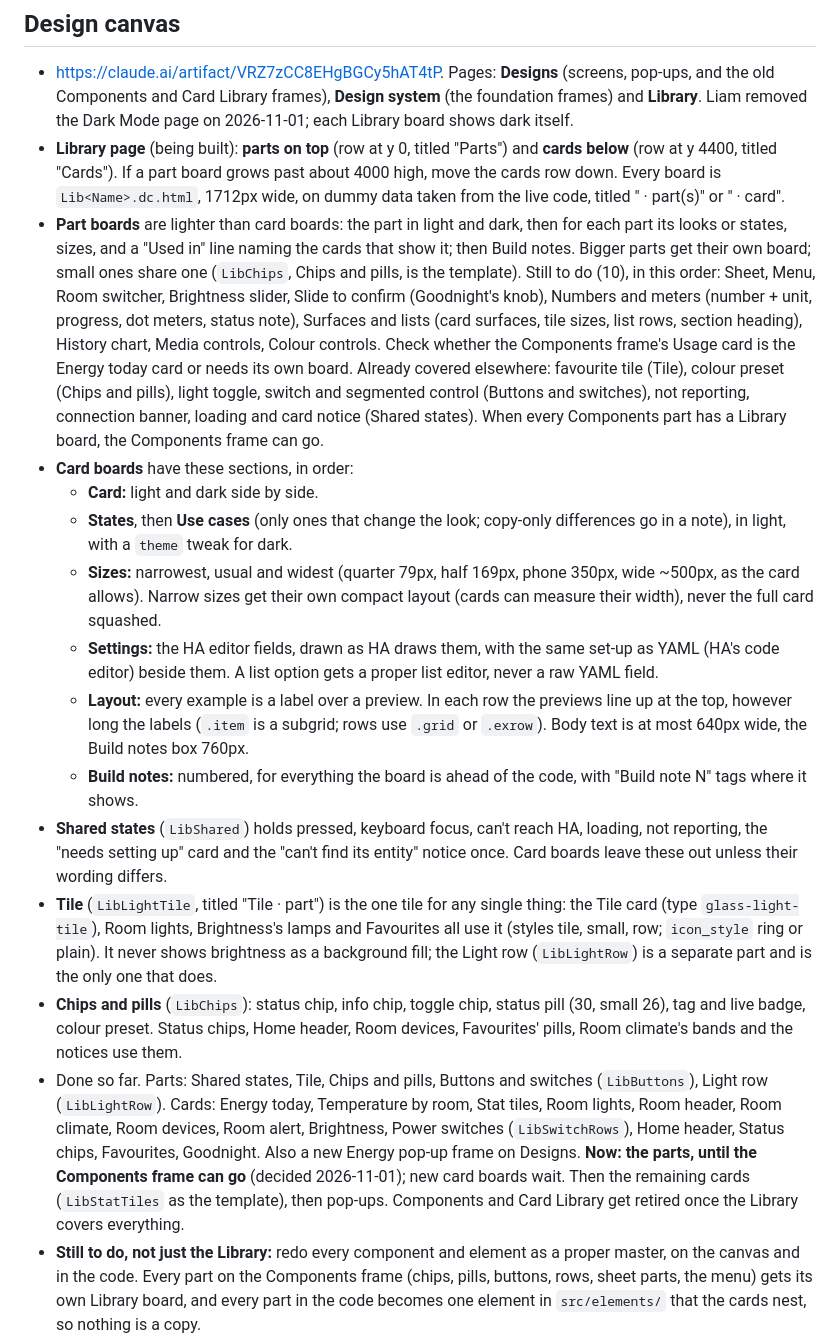
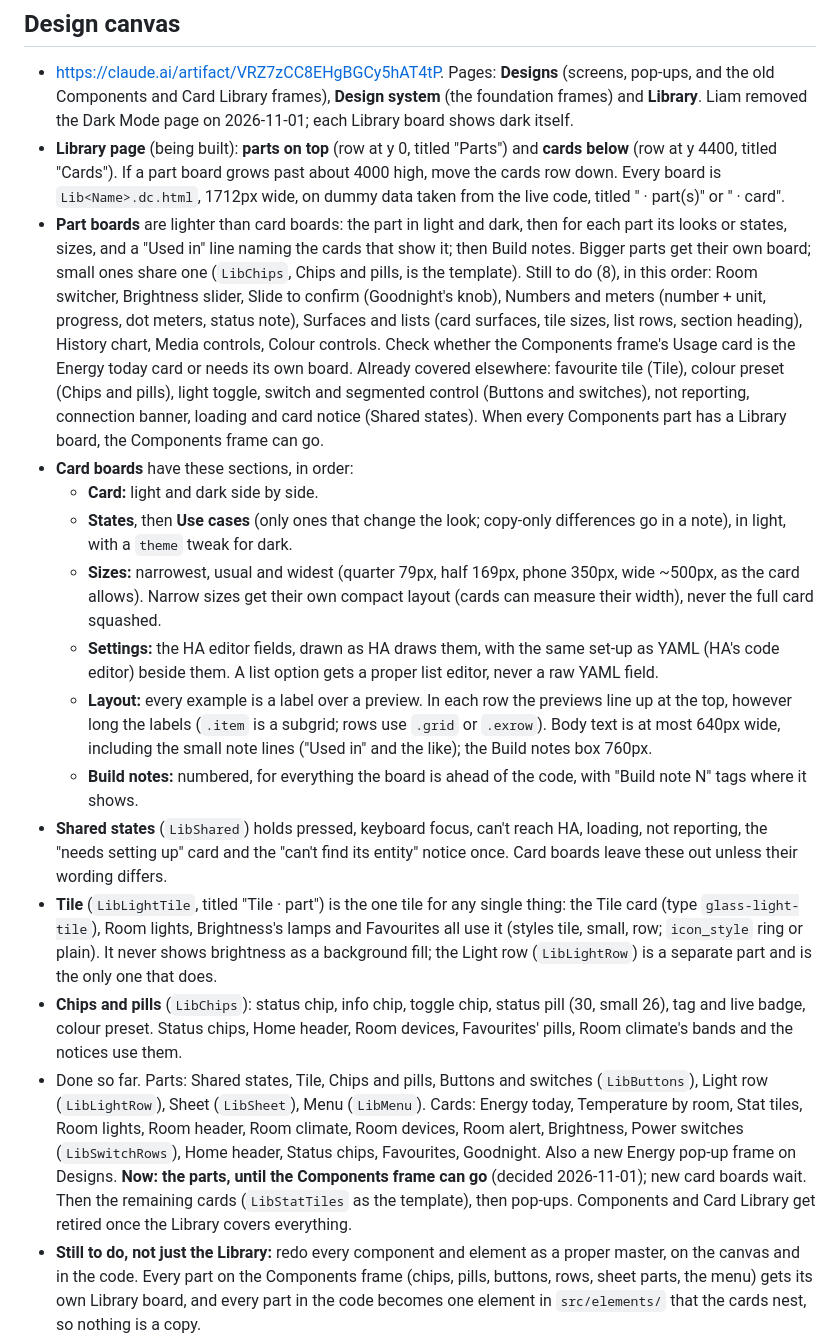
Before and after one commit to leham789/ha-glass-dashboard, a Markdown page: CLAUDE.md, the part around the change. Rendered like a GitHub page.

```diff
--- a/CLAUDE.md
+++ b/CLAUDE.md
@@ -26,18 +26,18 @@ Decisions he's made on the canvas (sizes, colours, states, navigation): [docs/de
 
 - https://claude.ai/artifact/VRZ7zCC8EHgBGCy5hAT4tP. Pages: **Designs** (screens, pop-ups, and the old Components and Card Library frames), **Design system** (the foundation frames) and **Library**. Liam removed the Dark Mode page on 2026-11-01; each Library board shows dark itself.
 - **Library page** (being built): **parts on top** (row at y 0, titled "Parts") and **cards below** (row at y 4400, titled "Cards"). If a part board grows past about 4000 high, move the cards row down. Every board is `Lib<Name>.dc.html`, 1712px wide, on dummy data taken from the live code, titled "<Name> · part(s)" or "<Name> · card".
-- **Part boards** are lighter than card boards: the part in light and dark, then for each part its looks or states, sizes, and a "Used in" line naming the cards that show it; then Build notes. Bigger parts get their own board; small ones share one (`LibChips`, Chips and pills, is the template). Still to do (10), in this order: Sheet, Menu, Room switcher, Brightness slider, Slide to confirm (Goodnight's knob), Numbers and meters (number + unit, progress, dot meters, status note), Surfaces and lists (card surfaces, tile sizes, list rows, section heading), History chart, Media controls, Colour controls. Check whether the Components frame's Usage card is the Energy today card or needs its own board. Already covered elsewhere: favourite tile (Tile), colour preset (Chips and pills), light toggle, switch and segmented control (Buttons and switches), not reporting, connection banner, loading and card notice (Shared states). When every Components part has a Library board, the Components frame can go.
+- **Part boards** are lighter than card boards: the part in light and dark, then for each part its looks or states, sizes, and a "Used in" line naming the cards that show it; then Build notes. Bigger parts get their own board; small ones share one (`LibChips`, Chips and pills, is the template). Still to do (8), in this order: Room switcher, Brightness slider, Slide to confirm (Goodnight's knob), Numbers and meters (number + unit, progress, dot meters, status note), Surfaces and lists (card surfaces, tile sizes, list rows, section heading), History chart, Media controls, Colour controls. Check whether the Components frame's Usage card is the Energy today card or needs its own board. Already covered elsewhere: favourite tile (Tile), colour preset (Chips and pills), light toggle, switch and segmented control (Buttons and switches), not reporting, connection banner, loading and card notice (Shared states). When every Components part has a Library board, the Components frame can go.
 - **Card boards** have these sections, in order:
   - **Card:** light and dark side by side.
   - **States**, then **Use cases** (only ones that change the look; copy-only differences go in a note), in light, with a `theme` tweak for dark.
   - **Sizes:** narrowest, usual and widest (quarter 79px, half 169px, phone 350px, wide ~500px, as the card allows). Narrow sizes get their own compact layout (cards can measure their width), never the full card squashed.
   - **Settings:** the HA editor fields, drawn as HA draws them, with the same set-up as YAML (HA's code editor) beside them. A list option gets a proper list editor, never a raw YAML field.
-  - **Layout:** every example is a label over a preview. In each row the previews line up at the top, however long the labels (`.item` is a subgrid; rows use `.grid` or `.exrow`). Body text is at most 640px wide, the Build notes box 760px.
+  - **Layout:** every example is a label over a preview. In each row the previews line up at the top, however long the labels (`.item` is a subgrid; rows use `.grid` or `.exrow`). Body text is at most 640px wide, including the small note lines ("Used in" and the like); the Build notes box 760px.
   - **Build notes:** numbered, for everything the board is ahead of the code, with "Build note N" tags where it shows.
 - **Shared states** (`LibShared`) holds pressed, keyboard focus, can't reach HA, loading, not reporting, the "needs setting up" card and the "can't find its entity" notice once. Card boards leave these out unless their wording differs.
 - **Tile** (`LibLightTile`, titled "Tile · part") is the one tile for any single thing: the Tile card (type `glass-light-tile`), Room lights, Brightness's lamps and Favourites all use it (styles tile, small, row; `icon_style` ring or plain). It never shows brightness as a background fill; the Light row (`LibLightRow`) is a separate part and is the only one that does.
 - **Chips and pills** (`LibChips`): status chip, info chip, toggle chip, status pill (30, small 26), tag and live badge, colour preset. Status chips, Home header, Room devices, Favourites' pills, Room climate's bands and the notices use them.
-- Done so far. Parts: Shared states, Tile, Chips and pills, Buttons and switches (`LibButtons`), Light row (`LibLightRow`). Cards: Energy today, Temperature by room, Stat tiles, Room lights, Room header, Room climate, Room devices, Room alert, Brightness, Power switches (`LibSwitchRows`), Home header, Status chips, Favourites, Goodnight. Also a new Energy pop-up frame on Designs. **Now: the parts, until the Components frame can go** (decided 2026-11-01); new card boards wait. Then the remaining cards (`LibStatTiles` as the template), then pop-ups. Components and Card Library get retired once the Library covers everything.
+- Done so far. Parts: Shared states, Tile, Chips and pills, Buttons and switches (`LibButtons`), Light row (`LibLightRow`), Sheet (`LibSheet`), Menu (`LibMenu`). Cards: Energy today, Temperature by room, Stat tiles, Room lights, Room header, Room climate, Room devices, Room alert, Brightness, Power switches (`LibSwitchRows`), Home header, Status chips, Favourites, Goodnight. Also a new Energy pop-up frame on Designs. **Now: the parts, until the Components frame can go** (decided 2026-11-01); new card boards wait. Then the remaining cards (`LibStatTiles` as the template), then pop-ups. Components and Card Library get retired once the Library covers everything.
 - **Still to do, not just the Library:** redo every component and element as a proper master, on the canvas and in the code. Every part on the Components frame (chips, pills, buttons, rows, sheet parts, the menu) gets its own Library board, and every part in the code becomes one element in `src/elements/` that the cards nest, so nothing is a copy.
 - **Treat everything as components, the way Liam works.** Each part has one master (its Library board, and one element in the code). Every other place it appears is an instance of that master, nested parts included: Brightness's lamps are the Light tile at `style: small`, not a look-alike. Change the master, then the change goes everywhere it's used, in the same piece of work. If a nested use needs something different, add it to the master (a size, style or option) and use that. Never make a one-off copy or tweak just one instance.
   - On the canvas, frames are still separate files (only `tokens.css` updates everything by itself). So after changing a master, update every board and Designs frame that shows it, or say exactly what's out of step. The canvas format has `<dc-import>` for real nested components; moving shared parts into imported files is worth trying.
```
Also changed, not shown: docs/design-decisions.md (+1 -0 lines).
